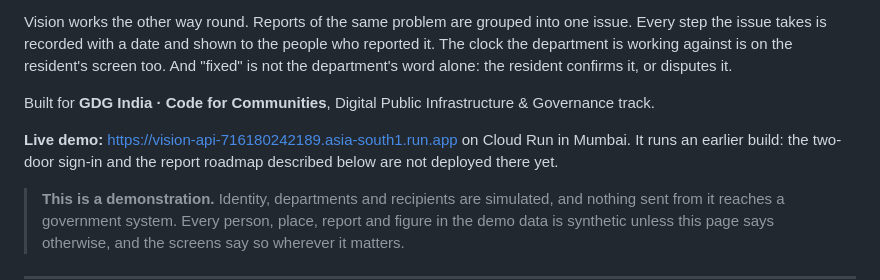
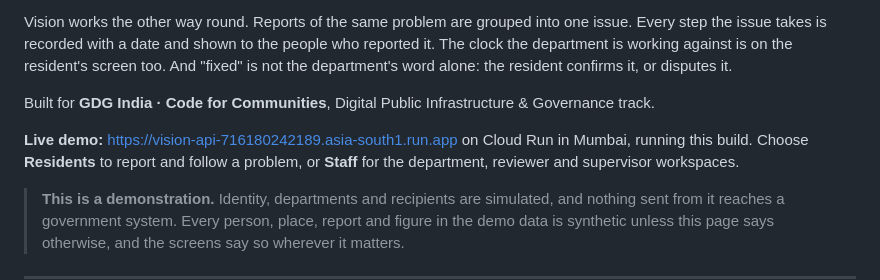
Before and after one commit to Mr-Daker/Vision, a Markdown page: README.md, the part around the change. Rendered like a GitHub page.

Commit message:
Say that the live demo now runs this build

```diff
--- a/README.md
+++ b/README.md
@@ -12,7 +12,7 @@ Vision works the other way round. Reports of the same problem are grouped into o
 
 Built for **GDG India · Code for Communities**, Digital Public Infrastructure & Governance track.
 
-**Live demo:** <https://vision-api-716180242189.asia-south1.run.app> on Cloud Run in Mumbai. It runs an earlier build: the two-door sign-in and the report roadmap described below are not deployed there yet.
+**Live demo:** <https://vision-api-716180242189.asia-south1.run.app> on Cloud Run in Mumbai, running this build. Choose **Residents** to report and follow a problem, or **Staff** for the department, reviewer and supervisor workspaces.
 
 > **This is a demonstration.** Identity, departments and recipients are simulated, and nothing sent from it reaches a government system. Every person, place, report and figure in the demo data is synthetic unless this page says otherwise, and the screens say so wherever it matters.
 
```
